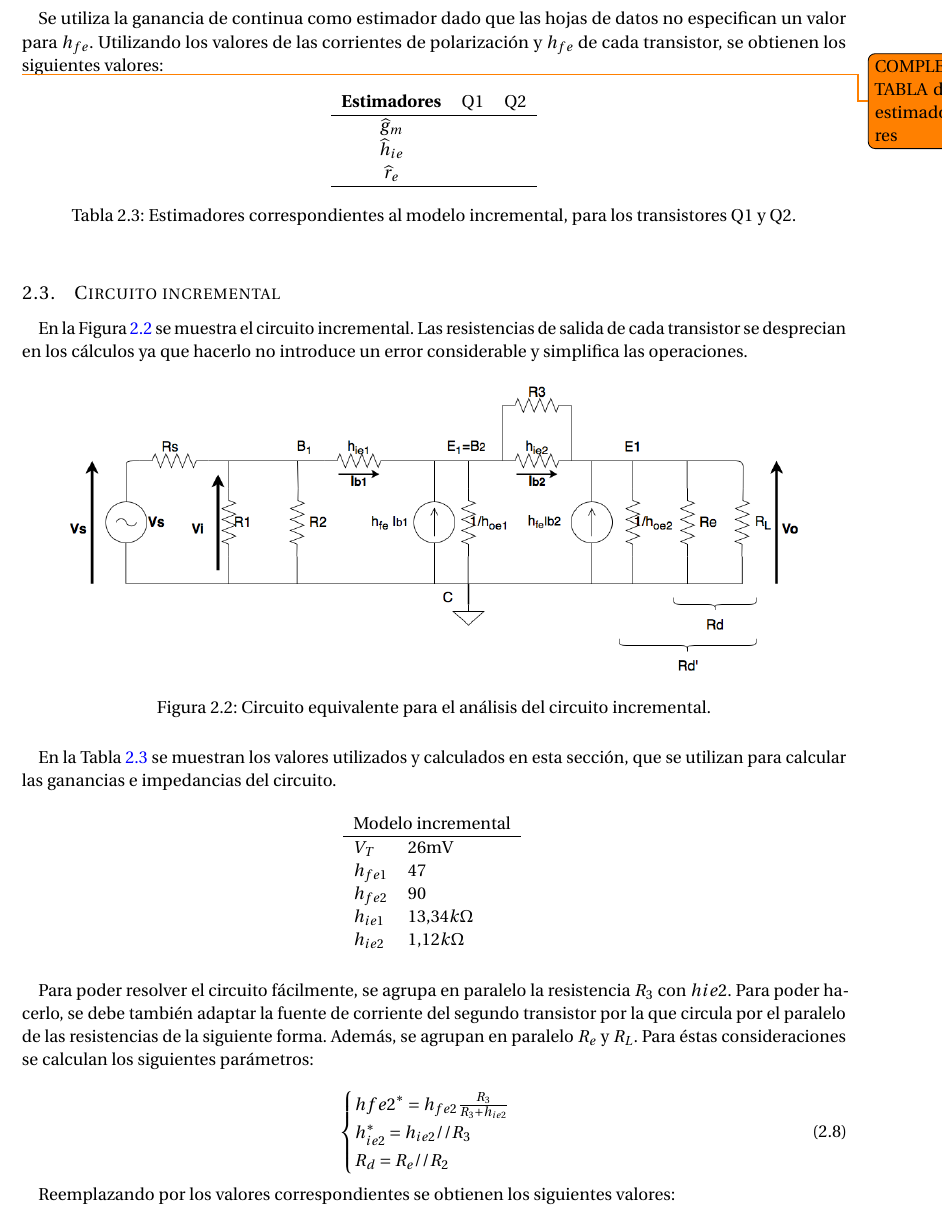
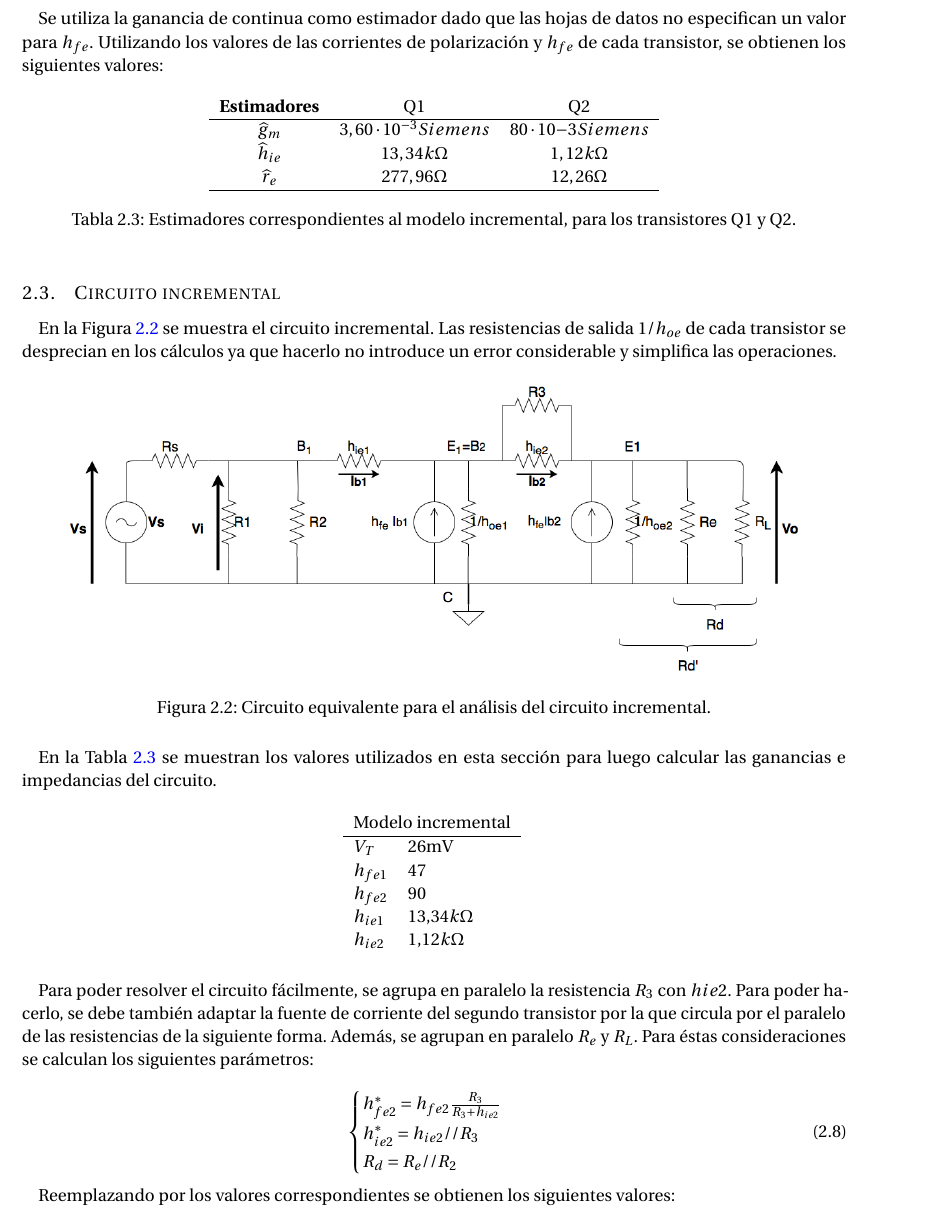
Before and after one commit to malenamuller/Electronica_1, a LaTeX document (TP1/Informe/Informe.tex, which reads TP1/Informe/teoria.tex): part of page 6 of 13, cut so that both start at the same text. Compiled offline with pdfLaTeX.

Commit message:
estimadores agregados, y algunos cambios

```diff
--- a/TP1/Informe/teoria.tex
+++ b/TP1/Informe/teoria.tex
@@ -117,14 +117,14 @@ $V_{CEQ2}$         & $4,71V$
 
 	Se utiliza la ganancia de continua como estimador dado que las hojas de datos no especifican un valor para $h_{fe}$. Utilizando los valores de las corrientes de polarización y $h_{fe}$ de cada transistor, se obtienen los siguientes valores:
 
-	\todo{COMPLETAR TABLA de estimadores}
+
 	\begin{table}[h!]
 		\centering
 		\begin{tabular}{c c c}%
 			\bfseries Estimadores & Q1 & Q2 \\ \hline
-			$\widehat{g}_m$ &  & \\
-			$\widehat{h}_{ie}$ &  & \\
-			$\widehat{r}_{e}$&  & \\
+			$\widehat{g}_m$ & $3,60\cdot 10^{-3}Siemens$  & $80\cdot 10{-3}Siemens$ \\
+			$\widehat{h}_{ie}$ & $13,34k\Omega$ &$1,12k\Omega$ \\
+			$\widehat{r}_{e}$& $277,96\Omega$ &$12,26\Omega$ \\
 			\hline
 		\end{tabular}
 		\caption{Estimadores correspondientes al modelo incremental, para los transistores Q1 y Q2.}
@@ -133,7 +133,7 @@ $V_{CEQ2}$         & $4,71V$
 
 	\subsection{Circuito incremental}
 
-	En la Figura \ref{circ_incremental} se muestra el circuito incremental. Las resistencias de salida de cada transistor se desprecian en los cálculos ya que hacerlo no introduce un error considerable y simplifica las operaciones.
+	En la Figura \ref{circ_incremental} se muestra el circuito incremental. Las resistencias de salida $1/h_{oe}$ de cada transistor se desprecian en los cálculos ya que hacerlo no introduce un error considerable y simplifica las operaciones.
 		\begin{figure}[H]
 			\centering
 			\includegraphics[scale=0.4]{./Imagenes/circ_incremental.png} \\
@@ -141,7 +141,7 @@ $V_{CEQ2}$         & $4,71V$
 			\label{circ_incremental}
 		\end{figure}
 
-En la Tabla \ref{tabla_valores_incremental} se muestran los valores utilizados y calculados en esta sección, que se utilizan para calcular las ganancias e impedancias del circuito.
+En la Tabla \ref{tabla_valores_incremental} se muestran los valores utilizados en esta sección para luego calcular las ganancias e impedancias del circuito.
 
 \begin{table}[H]
 \centering
@@ -160,7 +160,7 @@ Para poder resolver el circuito fácilmente, se agrupa en paralelo la resistenci
 
 	\begin{equation}
 		\begin{cases}
-		h{fe2}^{*}=h_{fe2}\frac{R_{3}}{R_{3}+h_{ie2}} \\
+		h_{fe2}^{*}=h_{fe2}\frac{R_{3}}{R_{3}+h_{ie2}} \\
 		h_{ie2}^{*}=h_{ie2}//R_{3} \\
 		R_{d}=R_{e}//R_{2}
 		\end{cases}
```
Also changed, not shown: TP1/Informe/Informe.pdf, TP1/Informe/teoria.tex (18 more changed lines), 7 other files.
